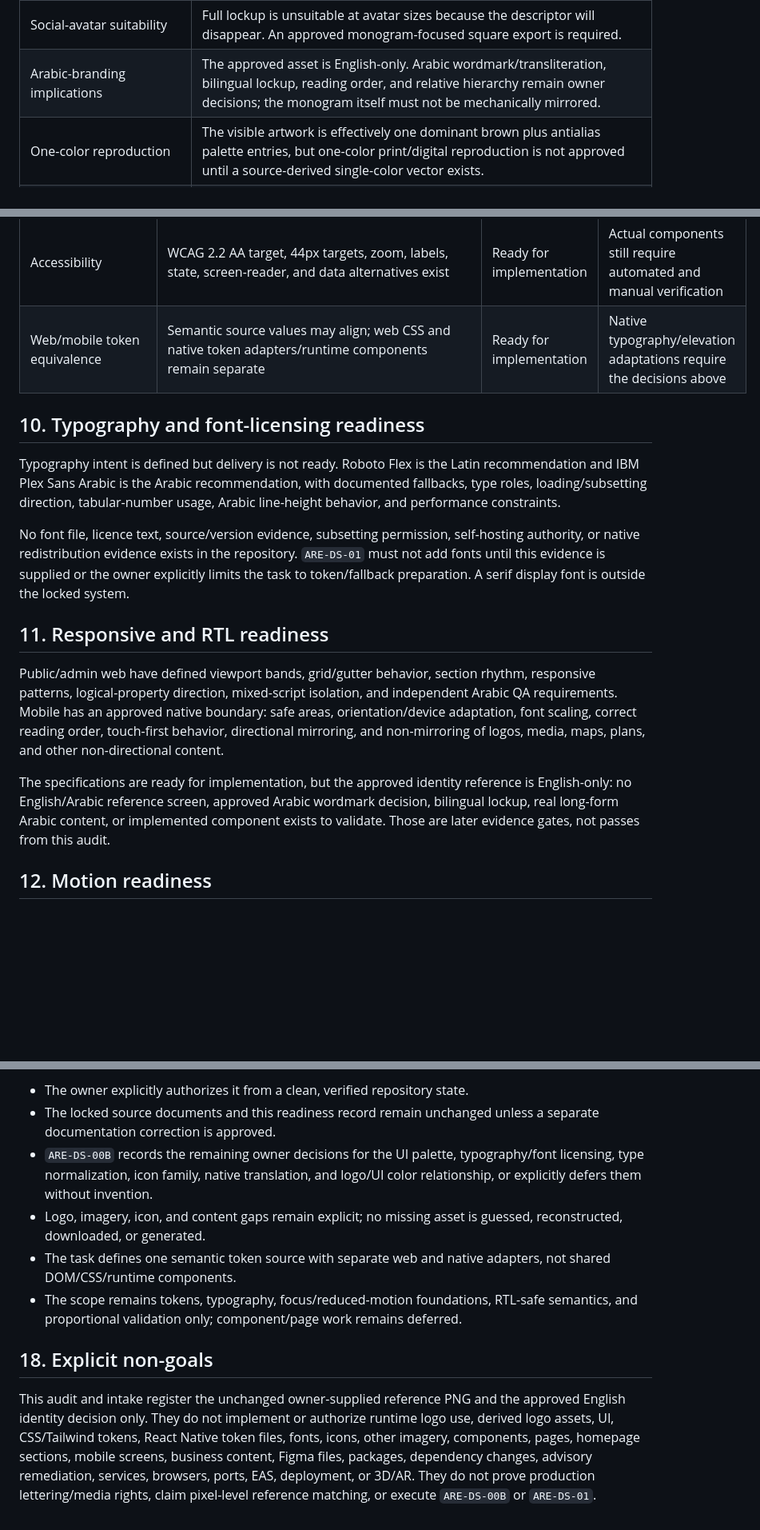
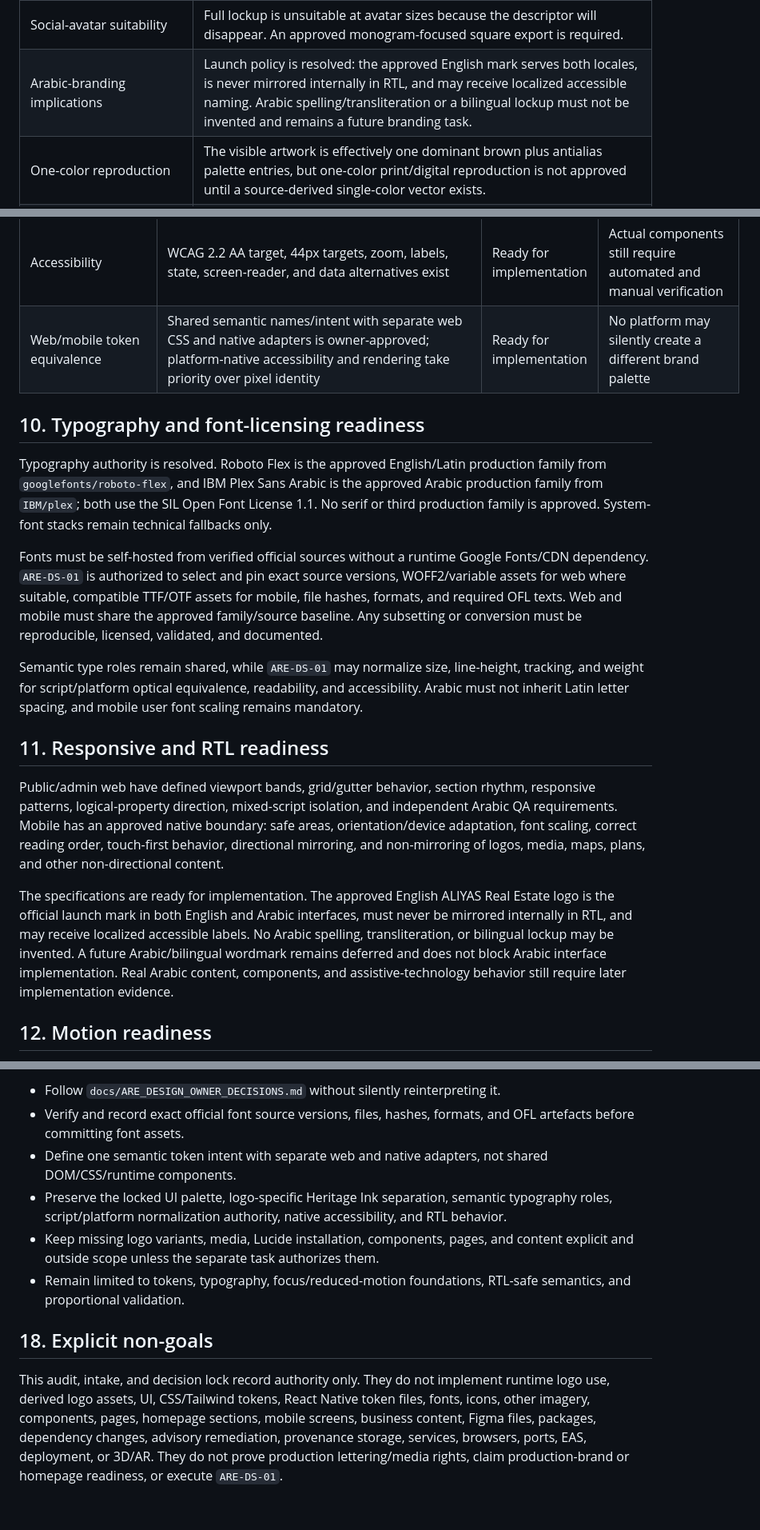
Before and after one commit to emranyounasdxb-ai/are, a Markdown page: docs/ARE_DESIGN_FOUNDATION_READINESS.md, 3 parts joined by grey strips. Shown at 80% size. Rendered like a GitHub page; blank space fills up the shorter version.

```diff
--- a/docs/ARE_DESIGN_FOUNDATION_READINESS.md
+++ b/docs/ARE_DESIGN_FOUNDATION_READINESS.md
@@ -151,7 +152,7 @@ Public availability or appearance on a developer/reference website would not est
 | Favicon suitability | Full lockup is unsuitable. An approved monogram-only favicon source and size-specific exports are required. |
 | Mobile app-icon suitability | Not ready. A source-derived 1024 × 1024 master with platform-safe composition and approved background behavior is required; the current lockup/transparency must not be used directly. |
 | Social-avatar suitability | Full lockup is unsuitable at avatar sizes because the descriptor will disappear. An approved monogram-focused square export is required. |
-| Arabic-branding implications | The approved asset is English-only. Arabic wordmark/transliteration, bilingual lockup, reading order, and relative hierarchy remain owner decisions; the monogram itself must not be mechanically mirrored. |
+| Arabic-branding implications | Launch policy is resolved: the approved English mark serves both locales, is never mirrored internally in RTL, and may receive localized accessible naming. Arabic spelling/transliteration or a bilingual lockup must not be invented and remains a future branding task. |
 | One-color reproduction | The visible artwork is effectively one dominant brown plus antialias palette entries, but one-color print/digital reproduction is not approved until a source-derived single-color vector exists. |
 | Print/signage scalability | 2885px raster resolution and approximately 488ppi metadata may support bounded reference proofs, but they do not provide vector scalability, production color management, or signage authority. |
 | Color contrast | Strong on locked light neutrals; weak on locked dark/brown surfaces. Ratios below are nominal comparisons, not a substitute for implemented non-text contrast review. |
@@ -234,19 +235,21 @@ The current PNG is reference-only across all three platforms. It must not be cop
 | RTL behavior | Mirroring, logical properties, mixed-script isolation, and non-mirroring rules are defined | Ready for implementation | Arabic visual/content review remains mandatory |
 | Focus states | Exact web rings/offsets and interaction rules exist | Ready for implementation | CSS focus styling is Not applicable to platform on native; preserve native accessibility focus semantics |
 | Accessibility | WCAG 2.2 AA target, 44px targets, zoom, labels, state, screen-reader, and data alternatives exist | Ready for implementation | Actual components still require automated and manual verification |
-| Web/mobile token equivalence | Semantic source values may align; web CSS and native token adapters/runtime components remain separate | Ready for implementation | Native typography/elevation adaptations require the decisions above |
+| Web/mobile token equivalence | Shared semantic names/intent with separate web CSS and native adapters is owner-approved; platform-native accessibility and rendering take priority over pixel identity | Ready for implementation | No platform may silently create a different brand palette |
 
 ## 10. Typography and font-licensing readiness
 
-Typography intent is defined but delivery is not ready. Roboto Flex is the Latin recommendation and IBM Plex Sans Arabic is the Arabic recommendation, with documented fallbacks, type roles, loading/subsetting direction, tabular-number usage, Arabic line-height behavior, and performance constraints.
+Typography authority is resolved. Roboto Flex is the approved English/Latin production family from `googlefonts/roboto-flex`, and IBM Plex Sans Arabic is the approved Arabic production family from `IBM/plex`; both use the SIL Open Font License 1.1. No serif or third production family is approved. System-font stacks remain technical fallbacks only.
 
-No font file, licence text, source/version evidence, subsetting permission, self-hosting authority, or native redistribution evidence exists in the repository. `ARE-DS-01` must not add fonts until this evidence is supplied or the owner explicitly limits the task to token/fallback preparation. A serif display font is outside the locked system.
+Fonts must be self-hosted from verified official sources without a runtime Google Fonts/CDN dependency. `ARE-DS-01` is authorized to select and pin exact source versions, WOFF2/variable assets for web where suitable, compatible TTF/OTF assets for mobile, file hashes, formats, and required OFL texts. Web and mobile must share the approved family/source baseline. Any subsetting or conversion must be reproducible, licensed, validated, and documented.
+
+Semantic type roles remain shared, while `ARE-DS-01` may normalize size, line-height, tracking, and weight for script/platform optical equivalence, readability, and accessibility. Arabic must not inherit Latin letter spacing, and mobile user font scaling remains mandatory.
 
 ## 11. Responsive and RTL readiness
 
 Public/admin web have defined viewport bands, grid/gutter behavior, section rhythm, responsive patterns, logical-property direction, mixed-script isolation, and independent Arabic QA requirements. Mobile has an approved native boundary: safe areas, orientation/device adaptation, font scaling, correct reading order, touch-first behavior, directional mirroring, and non-mirroring of logos, media, maps, plans, and other non-directional content.
 
-The specifications are ready for implementation, but the approved identity reference is English-only: no English/Arabic reference screen, approved Arabic wordmark decision, bilingual lockup, real long-form Arabic content, or implemented component exists to validate. Those are later evidence gates, not passes from this audit.
+The specifications are ready for implementation. The approved English ALIYAS Real Estate logo is the official launch mark in both English and Arabic interfaces, must never be mirrored internally in RTL, and may receive localized accessible labels. No Arabic spelling, transliteration, or bilingual lockup may be invented. A future Arabic/bilingual wordmark remains deferred and does not block Arabic interface implementation. Real Arabic content, components, and assistive-technology behavior still require later implementation evidence.
 
 ## 12. Motion readiness
 
@@ -312,11 +318,11 @@ The logo reference received technical and visual intake assessment only; no comp
 
-- The owner explicitly authorizes it from a clean, verified repository state.
-- The locked source documents and this readiness record remain unchanged unless a separate documentation correction is approved.
-- `ARE-DS-00B` records the remaining owner decisions for the UI palette, typography/font licensing, type normalization, icon family, native translation, and logo/UI color relationship, or explicitly defers them without invention.
-- Logo, imagery, icon, and content gaps remain explicit; no missing asset is guessed, reconstructed, downloaded, or generated.
-- The task defines one semantic token source with separate web and native adapters, not shared DOM/CSS/runtime components.
-- The scope remains tokens, typography, focus/reduced-motion foundations, RTL-safe semantics, and proportional validation only; component/page work remains deferred.
+- Follow `docs/ARE_DESIGN_OWNER_DECISIONS.md` without silently reinterpreting it.
+- Verify and record exact official font source versions, files, hashes, formats, and OFL artefacts before committing font assets.
+- Define one semantic token intent with separate web and native adapters, not shared DOM/CSS/runtime components.
+- Preserve the locked UI palette, logo-specific Heritage Ink separation, semantic typography roles, script/platform normalization authority, native accessibility, and RTL behavior.
+- Keep missing logo variants, media, Lucide installation, components, pages, and content explicit and outside scope unless the separate task authorizes them.
+- Remain limited to tokens, typography, focus/reduced-motion foundations, RTL-safe semantics, and proportional validation.
 
 ## 18. Explicit non-goals
 
-This audit and intake register the unchanged owner-supplied reference PNG and the approved English identity decision only. They do not implement or authorize runtime logo use, derived logo assets, UI, CSS/Tailwind tokens, React Native token files, fonts, icons, other imagery, components, pages, homepage sections, mobile screens, business content, Figma files, packages, dependency changes, advisory remediation, services, browsers, ports, EAS, deployment, or 3D/AR. They do not prove production lettering/media rights, claim pixel-level reference matching, or execute `ARE-DS-00B` or `ARE-DS-01`.
+This audit, intake, and decision lock record authority only. They do not implement runtime logo use, derived logo assets, UI, CSS/Tailwind tokens, React Native token files, fonts, icons, other imagery, components, pages, homepage sections, mobile screens, business content, Figma files, packages, dependency changes, advisory remediation, provenance storage, services, browsers, ports, EAS, deployment, or 3D/AR. They do not prove production lettering/media rights, claim production-brand or homepage readiness, or execute `ARE-DS-01`.
```
Also changed, not shown: other parts of docs/ARE_DESIGN_FOUNDATION_READINESS.md (+43 -39 lines), docs/ARE_DESIGN_OWNER_DECISIONS.md (added, +229 -0 lines).
